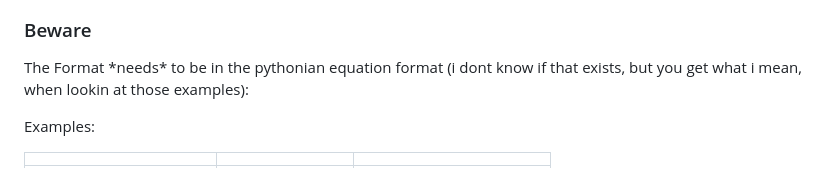
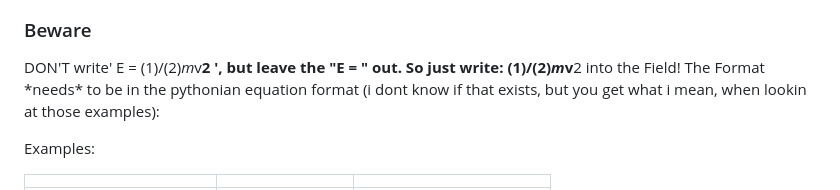
Before and after one commit to captain-joni/errorformulagenerator, a Markdown page: README.md, the part around the change. GitHub-like rendering.

Commit message:
Update Explenation

```diff
--- a/README.md
+++ b/README.md
@@ -11,7 +11,7 @@ Plot the formula, that you want to calculate the Gaussian Errorformula for, in t
 ![alt text](https://github.com/captain-joni/errorformulagenerator/blob/main/pictures/pic_1.png?raw=true)
 
 ### Beware
-
+DON'T write' E = (1)/(2)*m*v**2 ', but leave the "E = " out. So just write: (1)/(2)*m*v**2 into the Field!
 The Format \*needs\* to be in the pythonian equation format (i dont know if that exists, but you get what i mean, when lookin at those examples):
 
 Examples:
```
